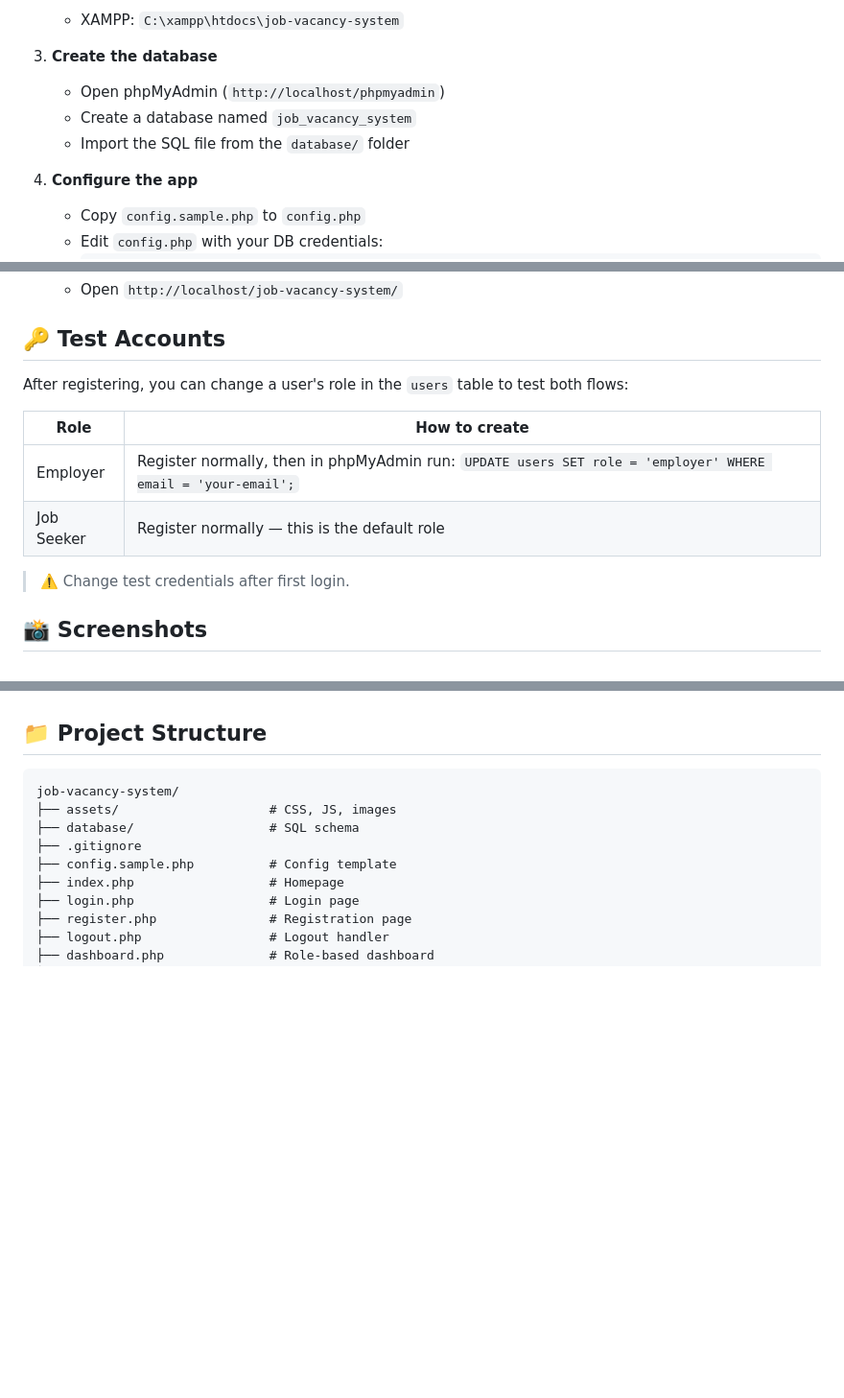
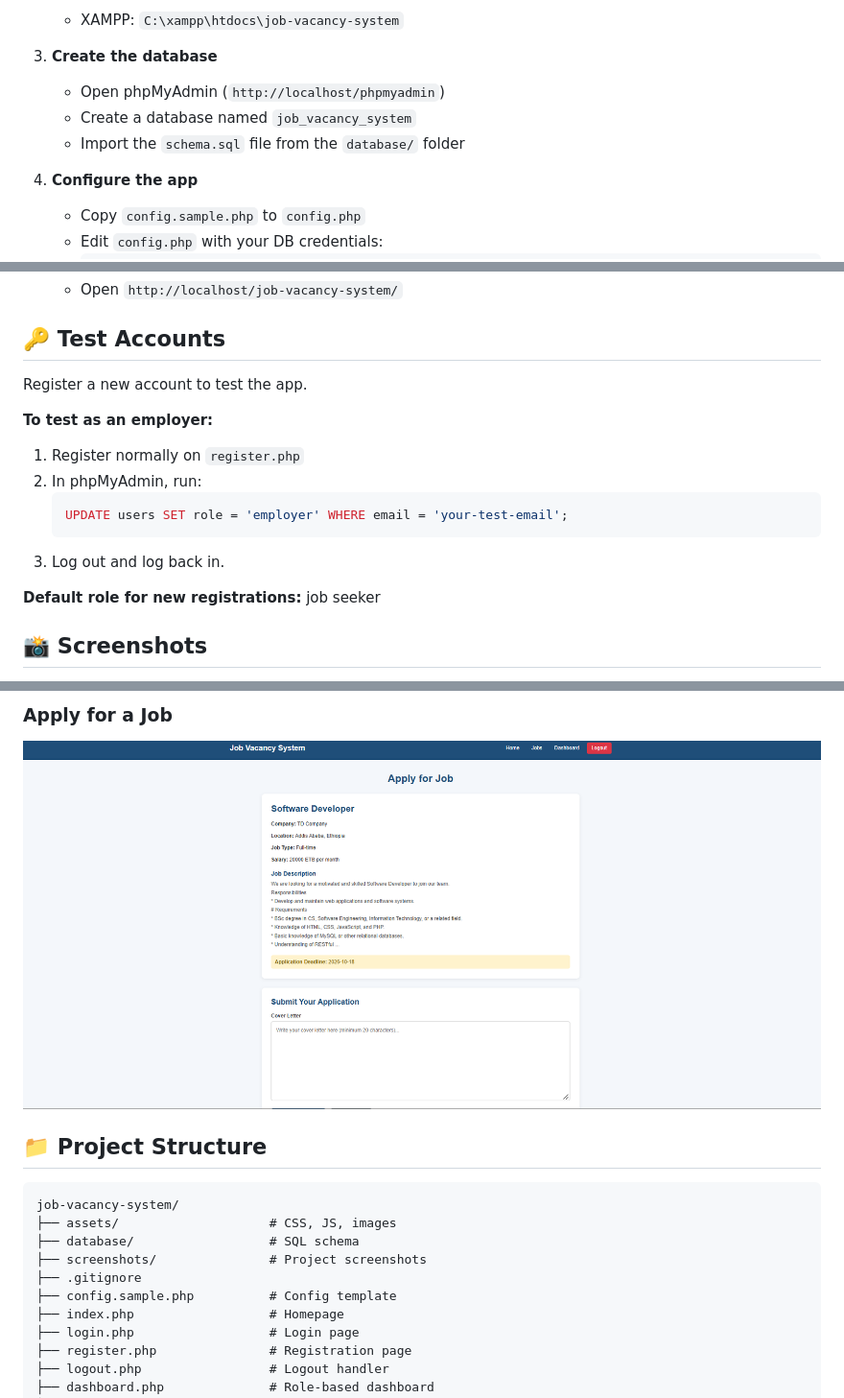
Before and after one commit to TamiruAdugna/job-vacancy-system, a Markdown page: README.md, 3 parts joined by grey strips. Shown at 96% size. Drawn GitHub-style; pictures changed too: screenshots/apply.png (added); blank space fills up the shorter version.

Commit message:
Add screenshots to README

````diff
--- a/README.md
+++ b/README.md
@@ -37,7 +37,7 @@ Allows employers to post jobs and job seekers to apply for them.
 3. **Create the database**
    - Open phpMyAdmin (`http://localhost/phpmyadmin`)
    - Create a database named `job_vacancy_system`
-   - Import the SQL file from the `database/` folder
+   - Import the `schema.sql` file from the `database/` folder
 
 4. **Configure the app**
    - Copy `config.sample.php` to `config.php`
@@ -54,14 +54,17 @@ Allows employers to post jobs and job seekers to apply for them.
 
 ## 🔑 Test Accounts
 
-After registering, you can change a user's role in the `users` table to test both flows:
+Register a new account to test the app.
 
-| Role | How to create |
-|------|---------------|
-| Employer | Register normally, then in phpMyAdmin run: `UPDATE users SET role = 'employer' WHERE email = 'your-email';` |
-| Job Seeker | Register normally — this is the default role |
+**To test as an employer:**
+1. Register normally on `register.php`
+2. In phpMyAdmin, run:
+   ```sql
+   UPDATE users SET role = 'employer' WHERE email = 'your-test-email';
+   ```
+3. Log out and log back in.
 
-> ⚠️ Change test credentials after first login.
+**Default role for new registrations:** job seeker
 
 ## 📸 Screenshots
 
@@ -69,3 +86,5 @@ _Coming soon._
+### Apply for a Job
+![Apply for a Job](screenshots/apply.png)
 
 ## 📁 Project Structure
 
@@ -73,6 +92,7 @@ _Coming soon._
 job-vacancy-system/
 ├── assets/                    # CSS, JS, images
 ├── database/                  # SQL schema
+├── screenshots/               # Project screenshots
 ├── .gitignore
 ├── config.sample.php          # Config template
 ├── index.php                  # Homepage
````
Also changed, not shown: other parts of README.md (+15 -1 lines), screenshots/dashboard.png (added), screenshots/homepage.png (added), screenshots/jobs.png (added), screenshots/jobseeker-dashboard.png (added), screenshots/login.png (added), 1 other file.
